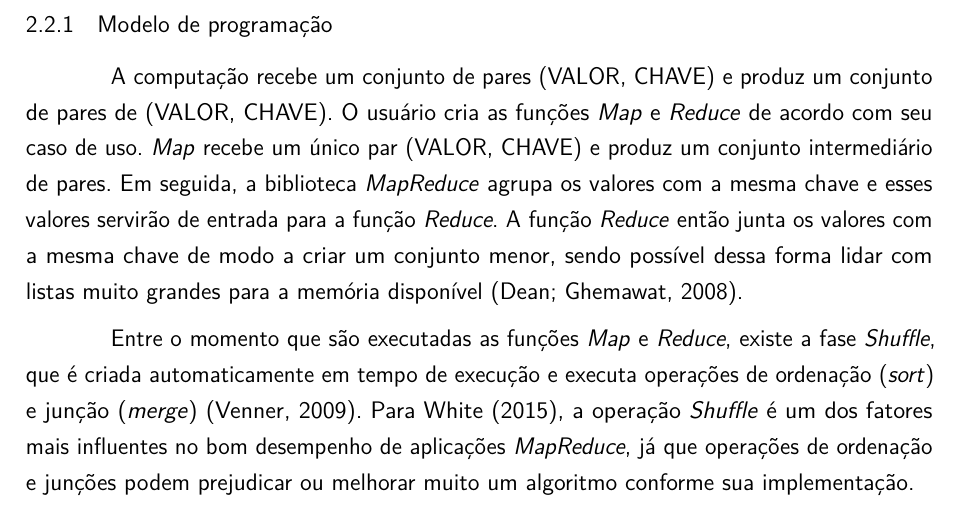
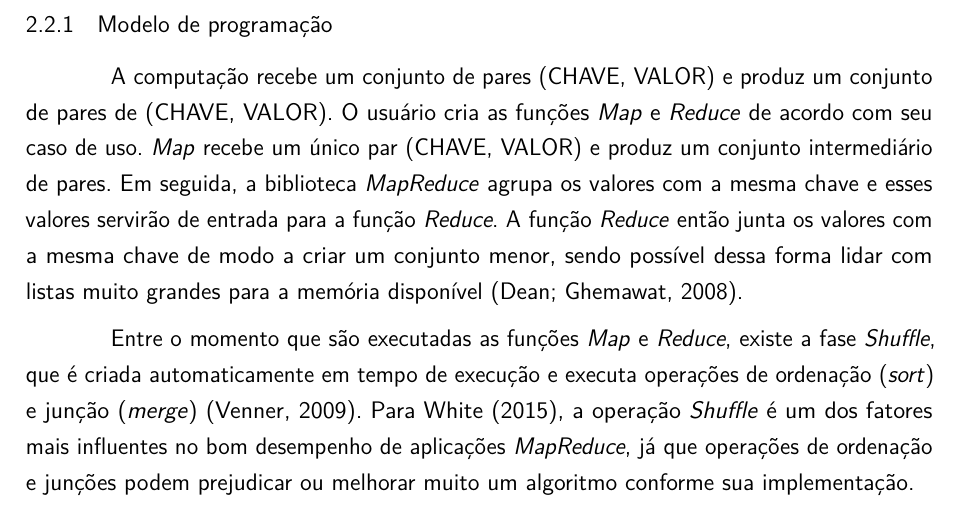
Before and after one commit to mariaandrioli/tcc, a LaTeX thesis (arqs/main.tex, which reads arqs/02-refteorica.tex): part of page 16 of 32, cut so that both start at the same text. Compiled offline with pdfLaTeX.

Commit message:
fix chave valor

```diff
--- a/arqs/02-refteorica.tex
+++ b/arqs/02-refteorica.tex
@@ -18,7 +18,7 @@ As operações de mapeamento e redução são baseadas em conceitos presentes em
 
 \subsection{Modelo de programação}\label{ssec:mapreducemodelo}
 
-A computação recebe um conjunto de pares (VALOR, CHAVE) e produz um conjunto de pares de (VALOR, CHAVE). O usuário cria as funções \textit{Map} e \textit{Reduce} de acordo com seu caso de uso. \textit{Map} recebe um único par (VALOR, CHAVE) e produz um conjunto intermediário de pares. Em seguida, a biblioteca \textit{MapReduce} agrupa os valores com a mesma chave e esses valores servirão de entrada para a função \textit{Reduce}. A função \textit{Reduce} então junta os valores com a mesma chave de modo a criar um conjunto menor, sendo possível dessa forma lidar com listas muito grandes para a memória disponível \cite{MapReduce08}.
+A computação recebe um conjunto de pares (CHAVE, VALOR) e produz um conjunto de pares de (CHAVE, VALOR). O usuário cria as funções \textit{Map} e \textit{Reduce} de acordo com seu caso de uso. \textit{Map} recebe um único par (CHAVE, VALOR) e produz um conjunto intermediário de pares. Em seguida, a biblioteca \textit{MapReduce} agrupa os valores com a mesma chave e esses valores servirão de entrada para a função \textit{Reduce}. A função \textit{Reduce} então junta os valores com a mesma chave de modo a criar um conjunto menor, sendo possível dessa forma lidar com listas muito grandes para a memória disponível \cite{MapReduce08}.
 
 Entre o momento que são executadas as funções \textit{Map} e \textit{Reduce}, existe a fase \textit{Shuffle}, que é criada automaticamente em tempo de execução e executa operações de ordenação (\textit{sort}) e junção (\textit{merge}) \cite{ProHadoop09}. Para \textcite{HadoopBook15}, a operação \textit{Shuffle} é um dos fatores mais influentes no bom desempenho de aplicações \textit{MapReduce}, já que operações de ordenação e junções podem prejudicar ou melhorar muito um algoritmo conforme sua implementação.
 
```
Also changed, not shown: arqs/main.pdf, arqs/02-refteorica.tex (2 more changed lines).
